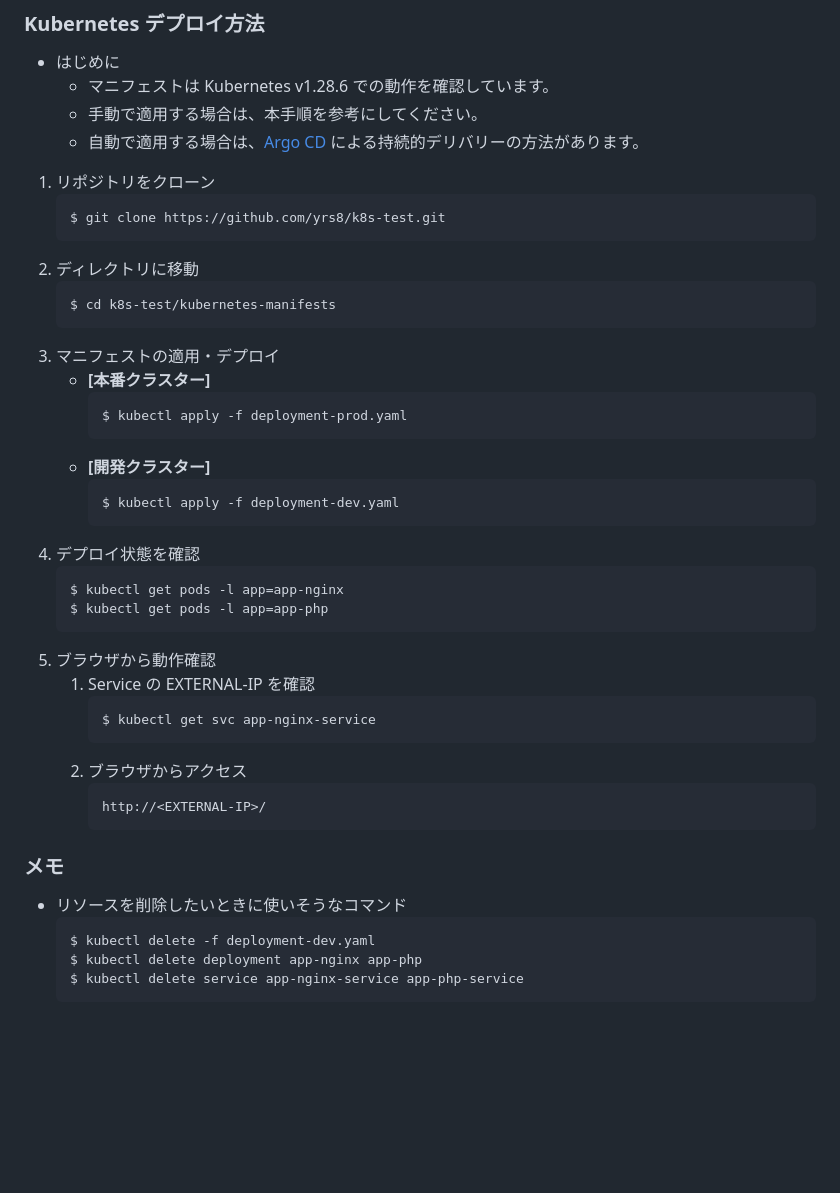
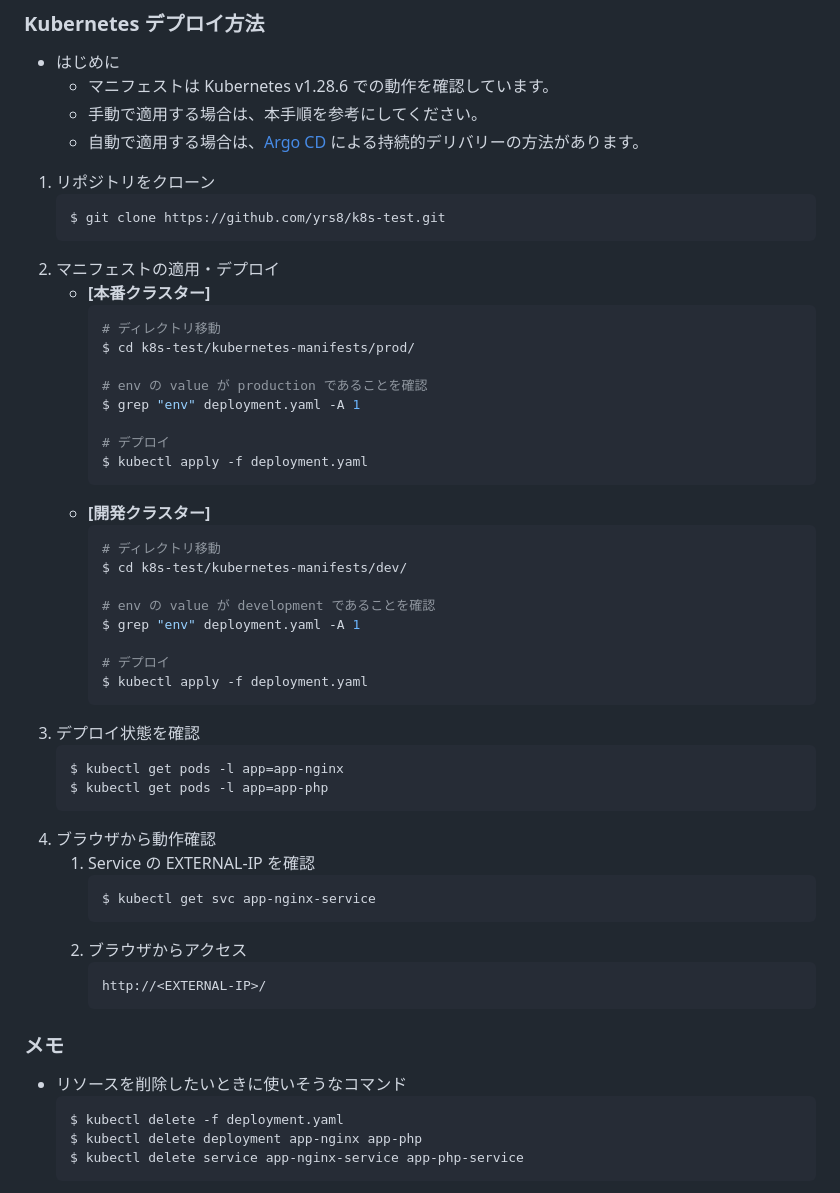
Before and after one commit to yrs8/k8s-test, a Markdown page: README.md, the part around the change. Rendered like a GitHub page; blank space fills up the shorter version.

Commit message:
README.md 変更（内容修正）

````diff
--- a/README.md
+++ b/README.md
@@ -56,30 +56,40 @@
    ```bash
    $ git clone https://github.com/yrs8/k8s-test.git
    ```
-2. ディレクトリに移動
-   ```bash
-   $ cd k8s-test/kubernetes-manifests
-   ```
-3. マニフェストの適用・デプロイ
+1. マニフェストの適用・デプロイ
    * **[本番クラスター]**
       ```bash
-      $ kubectl apply -f deployment-prod.yaml
+      # ディレクトリ移動
+      $ cd k8s-test/kubernetes-manifests/prod/
+
+      # env の value が production であることを確認
+      $ grep "env" deployment.yaml -A 1
+
+      # デプロイ
+      $ kubectl apply -f deployment.yaml
       ```
    * **[開発クラスター]**
       ```bash
-      $ kubectl apply -f deployment-dev.yaml
+      # ディレクトリ移動
+      $ cd k8s-test/kubernetes-manifests/dev/
+
+      # env の value が development であることを確認
+      $ grep "env" deployment.yaml -A 1
+
+      # デプロイ
+      $ kubectl apply -f deployment.yaml
       ```
-4. デプロイ状態を確認
+1. デプロイ状態を確認
    ```bash
    $ kubectl get pods -l app=app-nginx
    $ kubectl get pods -l app=app-php
    ```
-5. ブラウザから動作確認
+1. ブラウザから動作確認
    1. Service の EXTERNAL-IP を確認
       ```bash
       $ kubectl get svc app-nginx-service
       ```
-   2. ブラウザからアクセス
+   1. ブラウザからアクセス
       ```
       http://<EXTERNAL-IP>/
       ```
@@ -87,7 +97,7 @@
 ### メモ
 * リソースを削除したいときに使いそうなコマンド
    ```bash
-   $ kubectl delete -f deployment-dev.yaml
+   $ kubectl delete -f deployment.yaml
    $ kubectl delete deployment app-nginx app-php
    $ kubectl delete service app-nginx-service app-php-service
    ```
````
